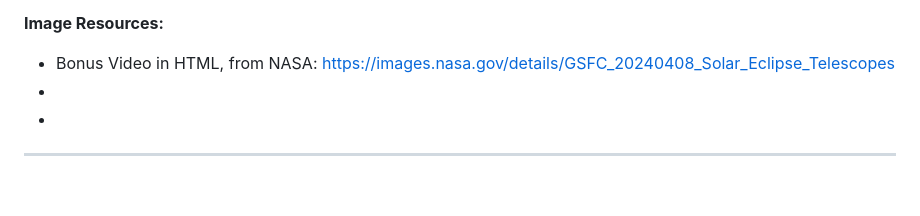
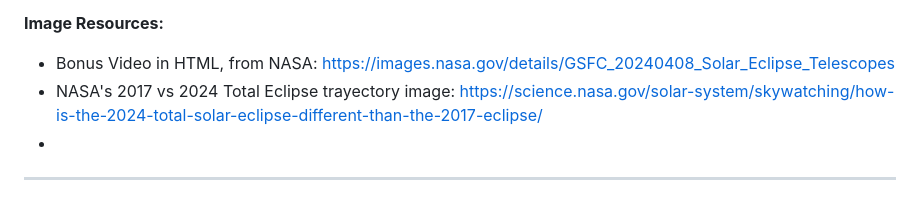
Before and after one commit to maparisio/Solar-Eclipse-2024, a Markdown page: README.md, the part around the change. GitHub-like rendering.

```diff
--- a/README.md
+++ b/README.md
@@ -112,7 +112,7 @@ References
 
 **Image Resources:**
   - Bonus Video in HTML, from NASA: https://images.nasa.gov/details/GSFC_20240408_Solar_Eclipse_Telescopes
-  -
+  - NASA's 2017 vs 2024 Total Eclipse trayectory image: https://science.nasa.gov/solar-system/skywatching/how-is-the-2024-total-solar-eclipse-different-than-the-2017-eclipse/
   -
 
 -----------------------------------------------------------------------------------------------------------------------
```
